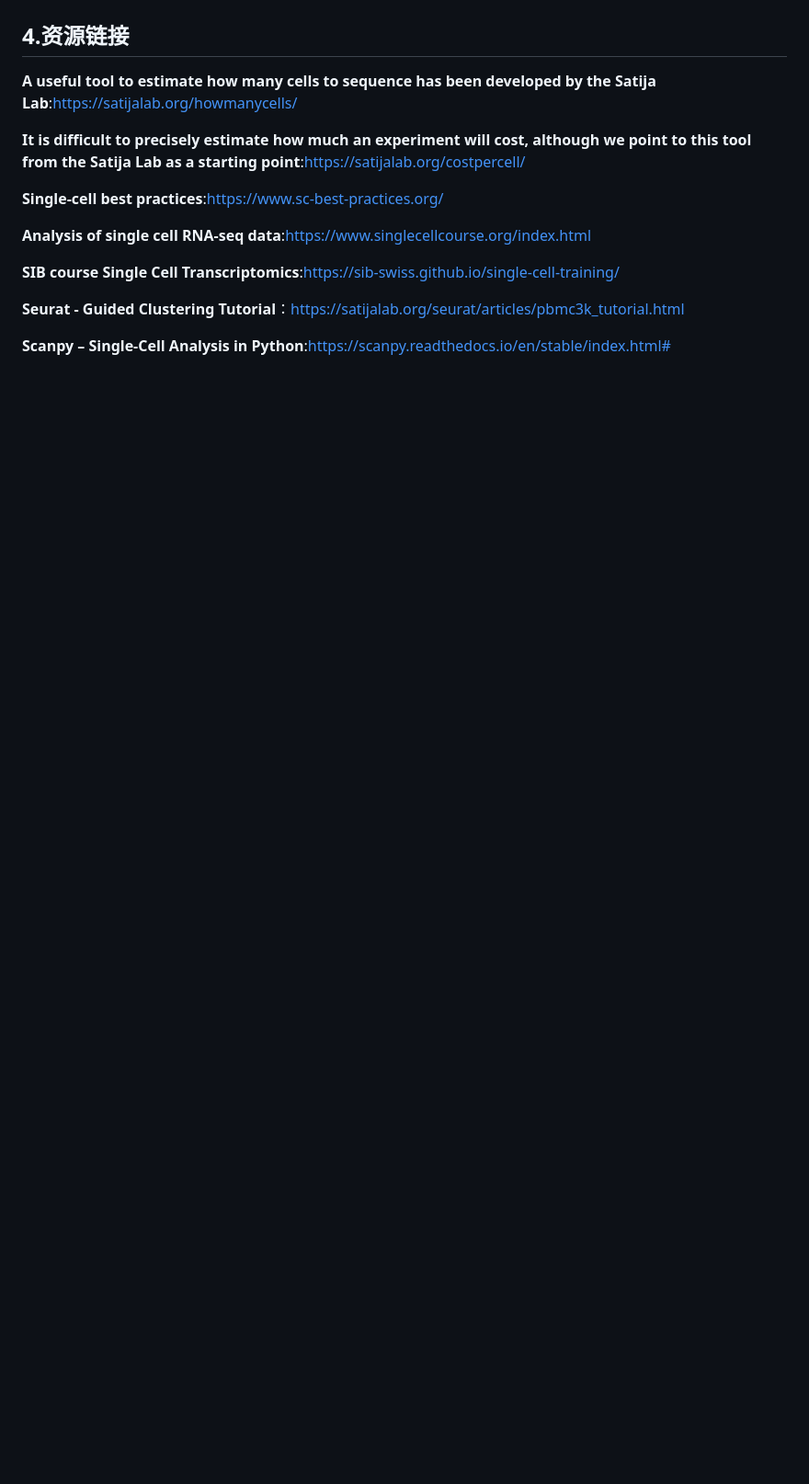
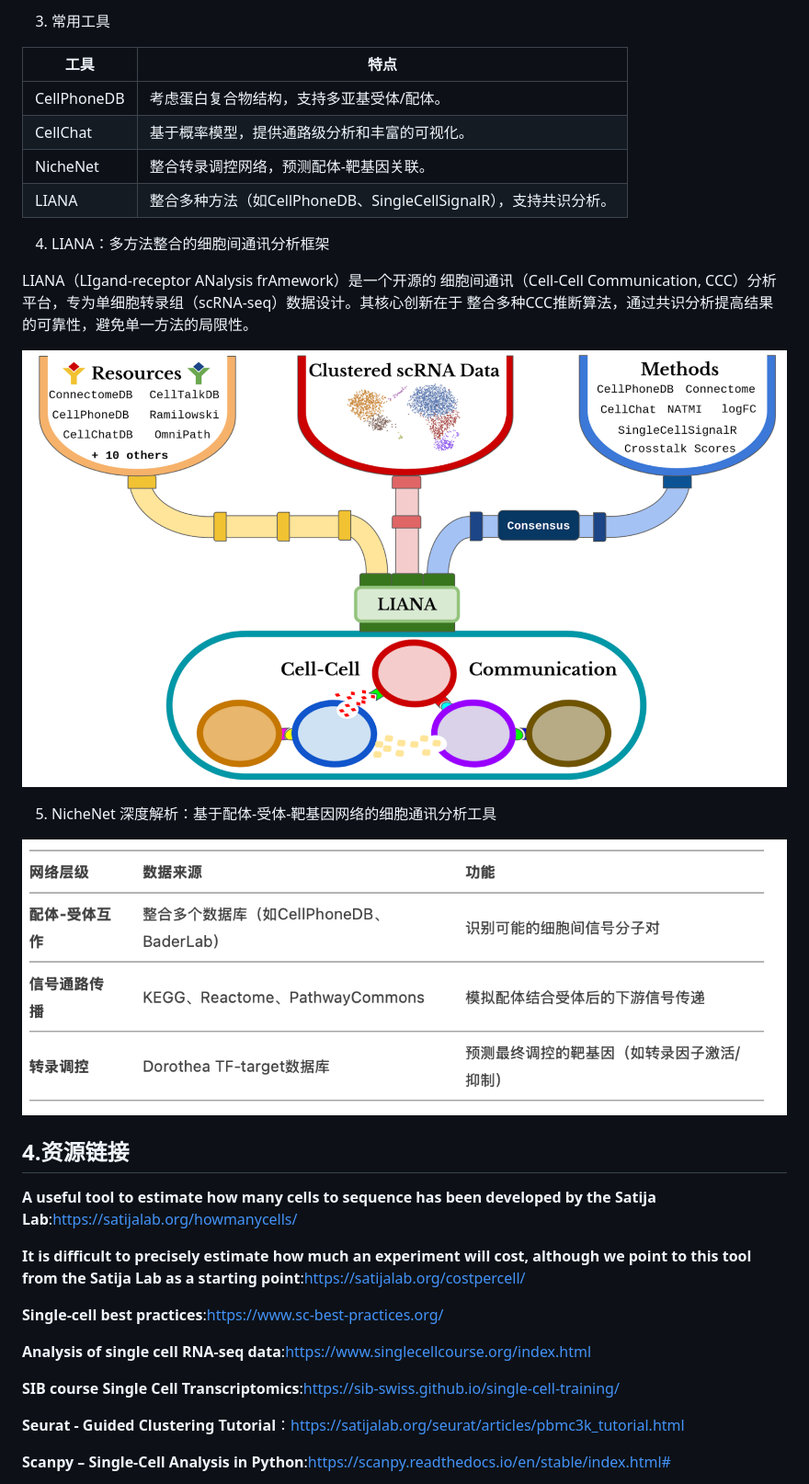
Before and after one commit to bio-apple/single_cell, a Markdown page: README.md, the part around one of its changes. Shown at 92% size. Drawn GitHub-style; pictures changed too: Cell-cell_communication/NicheNet.png (added), Cell-cell_communication/liana.png (added); blank space fills up the shorter version.

```diff
--- a/README.md
+++ b/README.md
@@ -514,3 +543,22 @@ DoRothEA for transcription factors (TFs):https://decoupler-py.readthedocs.io/en/
+3. 常用工具
+
+|工具	| 特点  |
+|--|-----|
+|CellPhoneDB|	考虑蛋白复合物结构，支持多亚基受体/配体。|
+|CellChat|	基于概率模型，提供通路级分析和丰富的可视化。|
+|NicheNet|	整合转录调控网络，预测配体-靶基因关联。|
+|LIANA|	整合多种方法（如CellPhoneDB、SingleCellSignalR），支持共识分析。|
+
+4. LIANA：多方法整合的细胞间通讯分析框架
+
+LIANA（LIgand-receptor ANalysis frAmework）是一个开源的 细胞间通讯（Cell-Cell Communication, CCC）分析平台，专为单细胞转录组（scRNA-seq）数据设计。其核心创新在于 整合多种CCC推断算法，通过共识分析提高结果的可靠性，避免单一方法的局限性。
+
+![LIANA](./Cell-cell_communication/liana.png)
+
+5. NicheNet 深度解析：基于配体-受体-靶基因网络的细胞通讯分析工具
+
+![NicheNet](./Cell-cell_communication/NicheNet.png)
+
 ## 4.资源链接
 
 **A useful tool to estimate how many cells to sequence has been developed by the Satija Lab**:https://satijalab.org/howmanycells/
```
Also changed, not shown: other parts of README.md (+29 -0 lines), Cell-cell_communication/cell_cell_communication.png (added), Cell-cell_communication/result.png (added).
